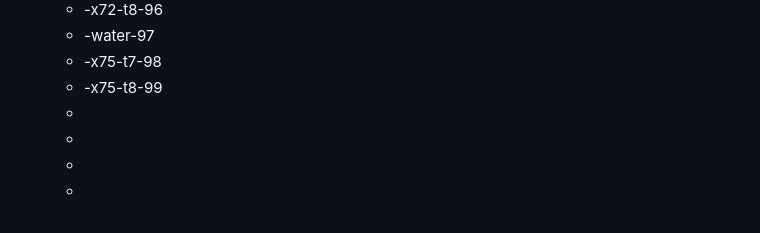
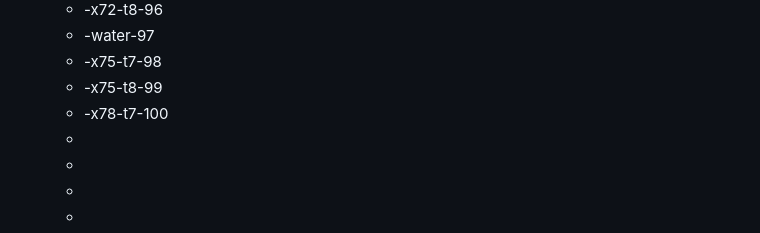
Before and after one commit to rgiessmann/lablog, a Markdown page: journals/2025_02_17.md, the part around the change. Drawn GitHub-style.

Commit message:
Auto saved by Logseq

```diff
--- a/journals/2025_02_17.md
+++ b/journals/2025_02_17.md
@@ -136,7 +136,9 @@
 	- -water-97
 	- -x75-t7-98
 	- -x75-t8-99
+	- -x78-t7-100
 	-
 	-
 	-
 	-
+	-
```
